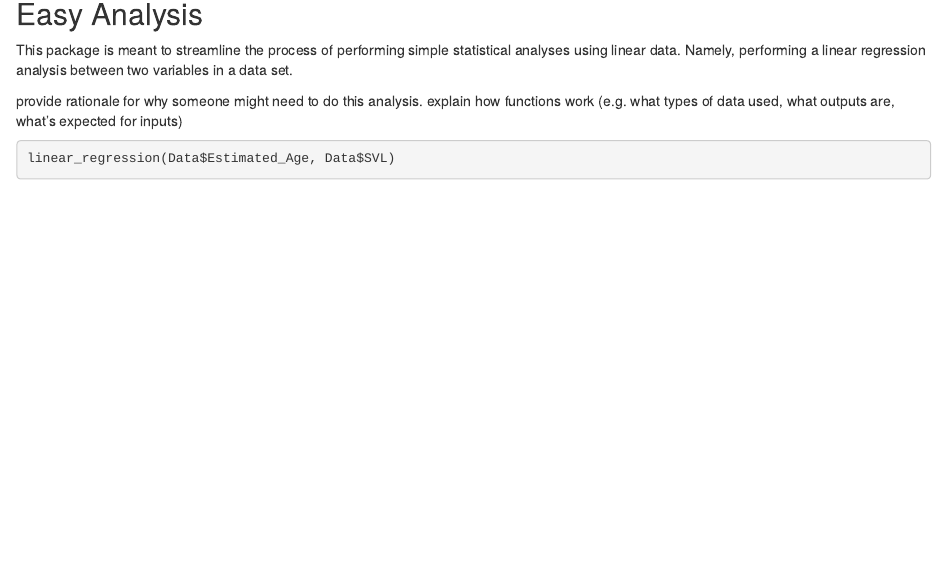
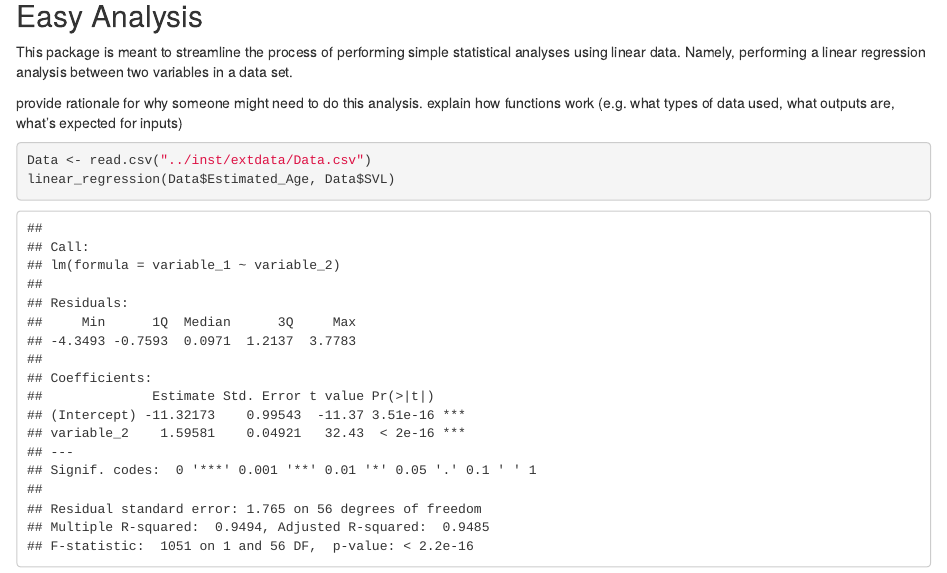
Before and after one commit to tbrock0122/tlb.project, an R Markdown document (vignettes/Tutorial.Rmd): the page in a window 1100 px wide, from 300 px down. Rendered offline with R 4.5, knitr and Pandoc, with nearby package versions; some code elsewhere in the file could not run offline.

Commit message:
yet more

````diff
--- a/vignettes/Tutorial.Rmd
+++ b/vignettes/Tutorial.Rmd
@@ -29,6 +29,8 @@ provide rationale for why someone might need to do this analysis. explain how fu
 
 ```{r}
 
+Data <- read.csv("../inst/extdata/Data.csv")
 linear_regression(Data$Estimated_Age, Data$SVL)
 
+
 ```
````
